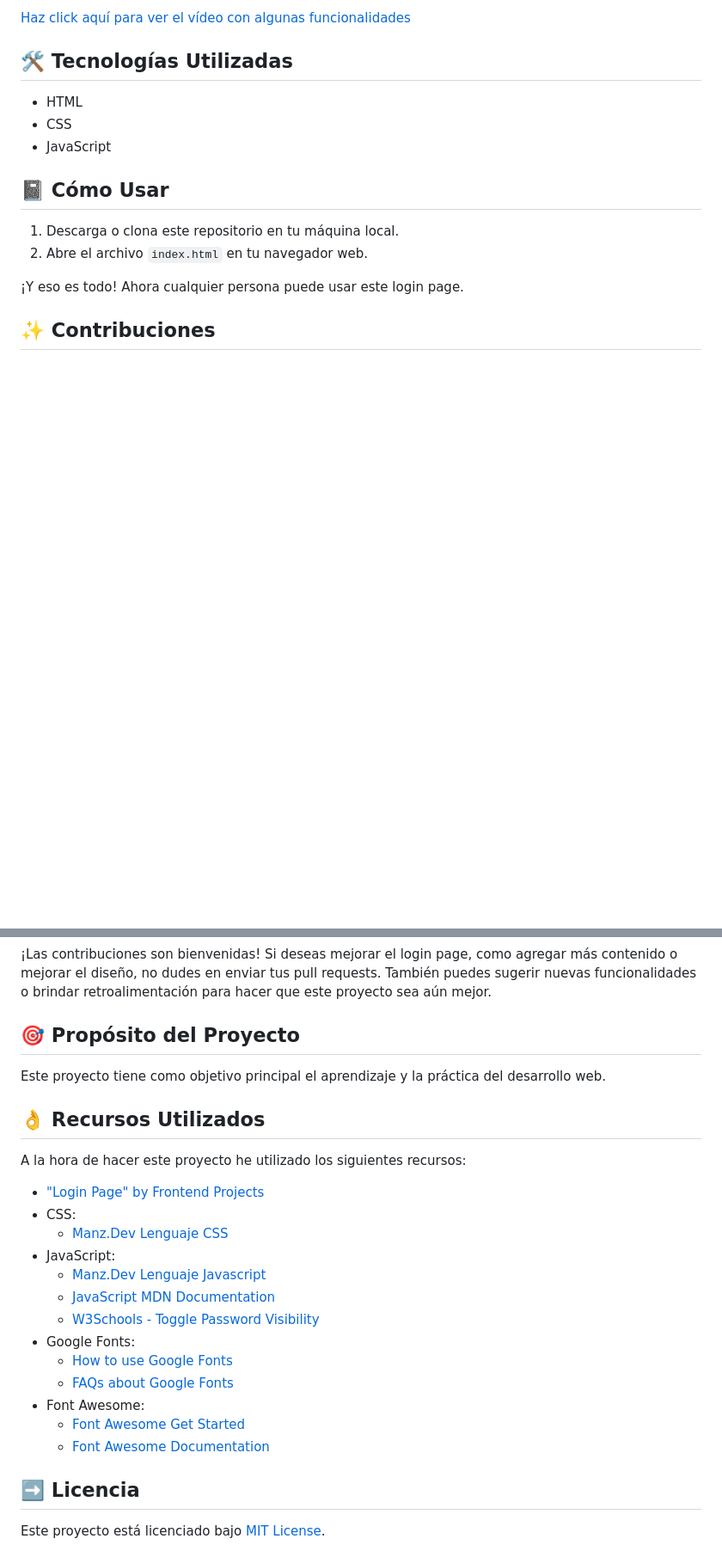
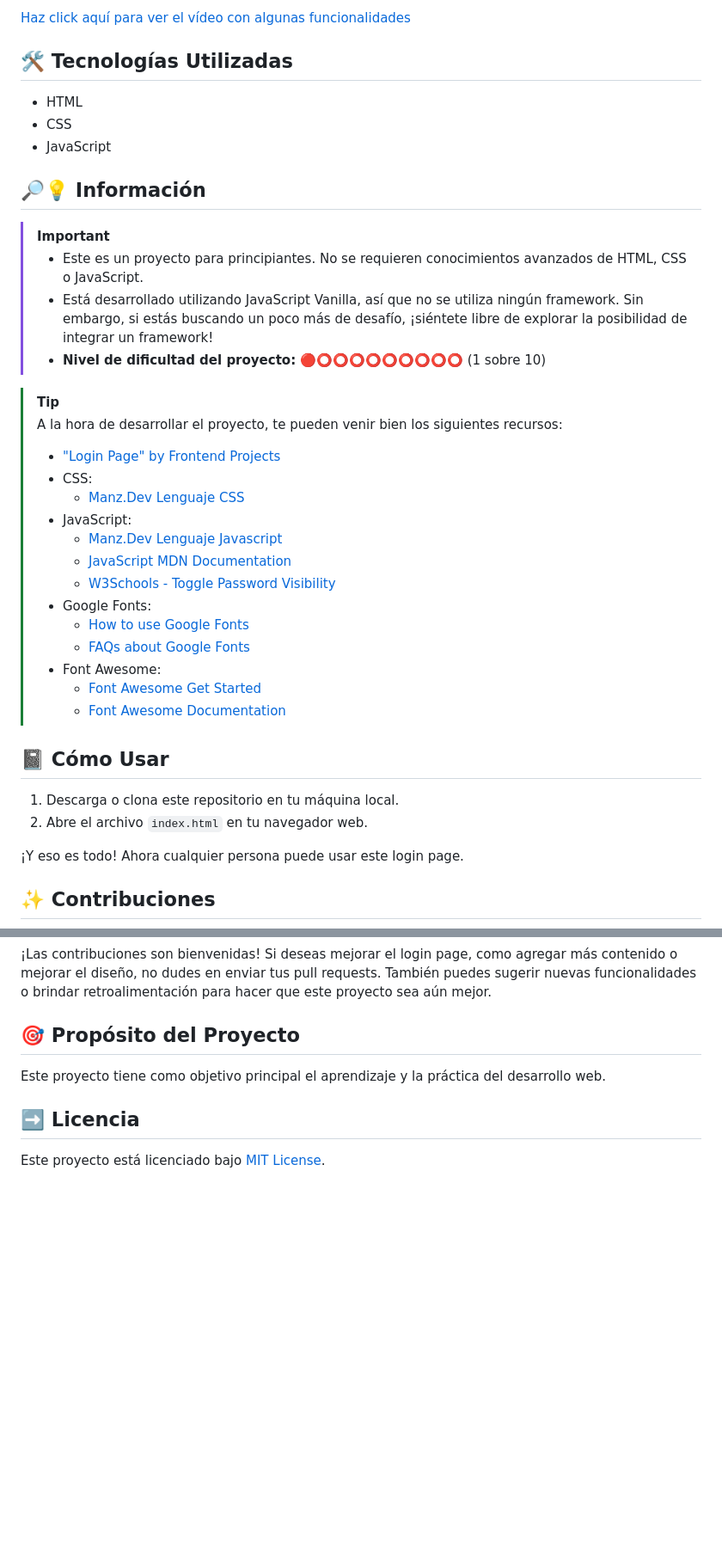
Before and after one commit to CrisCorreaS/login-page, a Markdown page: README.md, 2 parts joined by grey strips. Shown: that part at 86% size. Drawn GitHub-style; blank space fills up the shorter version.

```diff
--- a/README.md
+++ b/README.md
@@ -54,6 +54,29 @@ Este proyecto presenta una página de inicio de sesión responsive, facilitando
 - CSS
 - JavaScript
 
+## 🔎💡 Información
+> [!IMPORTANT]
+> - Este es un proyecto para principiantes. No se requieren conocimientos avanzados de HTML, CSS o JavaScript.
+> - Está desarrollado utilizando JavaScript Vanilla, así que no se utiliza ningún framework. Sin embargo, si estás buscando un poco más de desafío, ¡siéntete libre de explorar la posibilidad de integrar un framework!
+> - **Nivel de dificultad del proyecto:** 🔴⭕⭕⭕⭕⭕⭕⭕⭕⭕ (1 sobre 10)
+
+> [!TIP]
+> A la hora de desarrollar el proyecto, te pueden venir bien los siguientes recursos:
+> - ["Login Page" by Frontend Projects](https://frontendsprojects.com/login-page/)
+> - CSS:
+>    - [Manz.Dev Lenguaje CSS](https://lenguajecss.com/css/)
+> - JavaScript:
+>    - [Manz.Dev Lenguaje Javascript](https://lenguajejs.com/javascript/)
+>    - [JavaScript MDN Documentation](https://developer.mozilla.org/en-US/docs/Web/JavaScript)
+>    - [W3Schools - Toggle Password Visibility](https://www.w3schools.com/howto/howto_js_toggle_password.asp)
+> - Google Fonts:
+>    - [How to use Google Fonts](https://developers.google.com/fonts/docs/css2?hl=es-419)
+>    - [FAQs about Google Fonts](https://developers.google.com/fonts/faq?hl=es-419)
+> - Font Awesome:
+>    - [Font Awesome Get Started](https://fontawesome.com/docs/web/setup/get-started)
+>    - [Font Awesome Documentation](https://fontawesome.com/v5/docs/web/reference-icons/)
+
+
 ## 📓 Cómo Usar
 
 1. Descarga o clona este repositorio en tu máquina local.
@@ -69,21 +92,5 @@ Este proyecto presenta una página de inicio de sesión responsive, facilitando
 
 Este proyecto tiene como objetivo principal el aprendizaje y la práctica del desarrollo web.
 
-## 👌 Recursos Utilizados
-A la hora de hacer este proyecto he utilizado los siguientes recursos:
-- ["Login Page" by Frontend Projects](https://frontendsprojects.com/login-page/)
-- CSS:
-  - [Manz.Dev Lenguaje CSS](https://lenguajecss.com/css/)
-- JavaScript:
-  - [Manz.Dev Lenguaje Javascript](https://lenguajejs.com/javascript/)
-  - [JavaScript MDN Documentation](https://developer.mozilla.org/en-US/docs/Web/JavaScript)
-  - [W3Schools - Toggle Password Visibility](https://www.w3schools.com/howto/howto_js_toggle_password.asp)
-- Google Fonts:
-  - [How to use Google Fonts](https://developers.google.com/fonts/docs/css2?hl=es-419)
-  - [FAQs about Google Fonts](https://developers.google.com/fonts/faq?hl=es-419)
-- Font Awesome:
-  - [Font Awesome Get Started](https://fontawesome.com/docs/web/setup/get-started)
-  - [Font Awesome Documentation](https://fontawesome.com/v5/docs/web/reference-icons/)
-
 ## ➡️ Licencia
 Este proyecto está licenciado bajo [MIT License](https://opensource.org/license/mit/).
```
